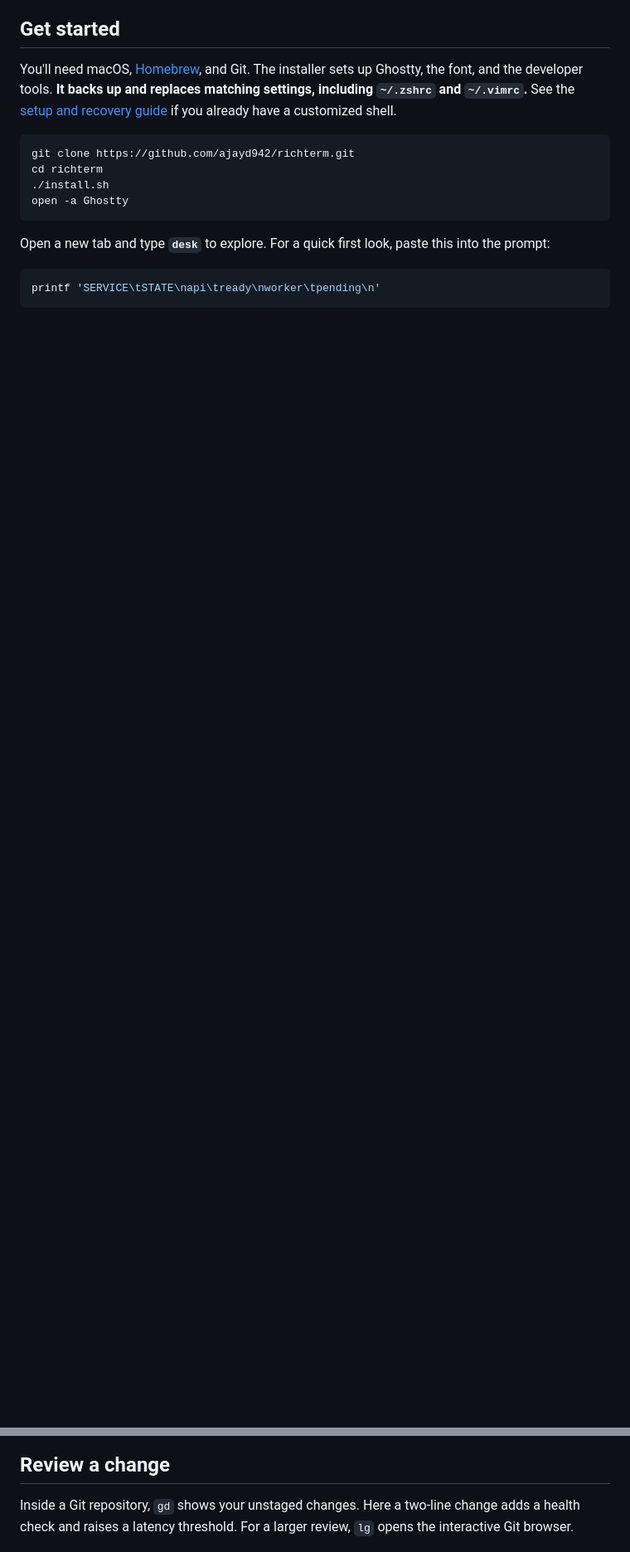
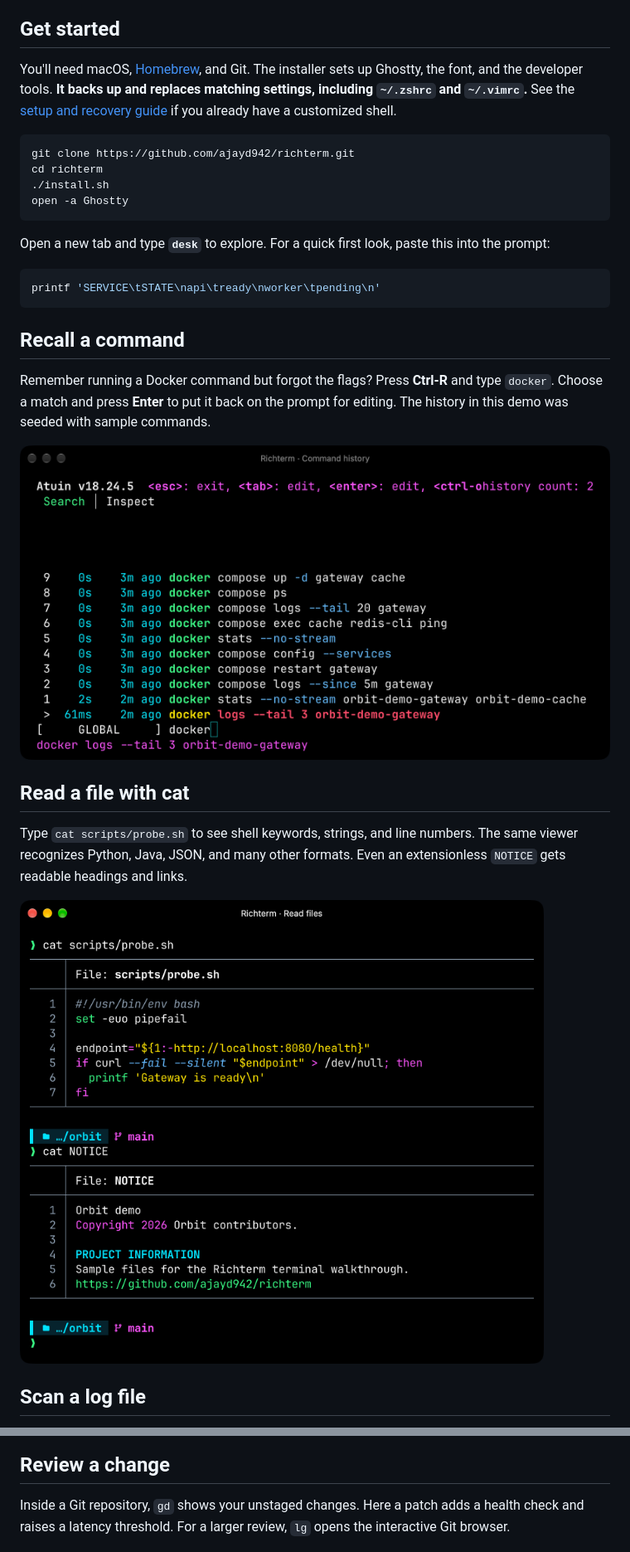
Before and after one commit to ajayd942/richterm, a Markdown page: README.md, 2 parts joined by grey strips. Shown at 83% size. Drawn GitHub-style; pictures changed too: docs/screenshots/cat-files.png (added), docs/screenshots/command-history.png (added); blank space fills up the shorter version.

Commit message:
Show command recall, file reading, HTTP and container workflows in the gallery

````diff
--- a/README.md
+++ b/README.md
@@ -23,3 +23,17 @@ Open a new tab and type **`desk`** to explore. For a quick first look, paste thi
 printf 'SERVICE\tSTATE\napi\tready\nworker\tpending\n'
 ```
 
+## Recall a command
+
+Remember running a Docker command but forgot the flags? Press **Ctrl-R** and type `docker`. Choose a match and press **Enter** to put it back on the prompt for editing. The history in this demo was seeded with sample commands.
+
+![Ctrl-R filters local shell history to Docker commands. The selected docker logs invocation appears in the preview, ready to edit.](docs/screenshots/command-history.png)
+
+## Read a file with cat
+
+Type `cat scripts/probe.sh` to see shell keywords, strings, and line numbers. The same viewer recognizes Python, Java, JSON, and many other formats. Even an extensionless `NOTICE` gets readable headings and links.
+
+![Two cat commands in one terminal. The first highlights a shell health check; the second highlights the heading, copyright, and link in NOTICE.](docs/screenshots/cat-files.png)
+
+## Scan a log file
+
@@ -31,7 +61,7 @@ Run `csearch` and type a fragment you remember. Move through the matches to see
 
 ## Review a change
 
-Inside a Git repository, `gd` shows your unstaged changes. Here a two-line change adds a health check and raises a latency threshold. For a larger review, `lg` opens the interactive Git browser.
+Inside a Git repository, `gd` shows your unstaged changes. Here a patch adds a health check and raises a latency threshold. For a larger review, `lg` opens the interactive Git browser.
 
 ![A Python diff showing a new replica check in green and the old latency threshold in red.](docs/screenshots/git-diff.png)
 
````
Also changed, not shown: other parts of README.md (+18 -2 lines), docs/screenshots/cat-logs.png (added), docs/screenshots/curl-json.png (added), docs/screenshots/docker-stats-logs.png (added).
